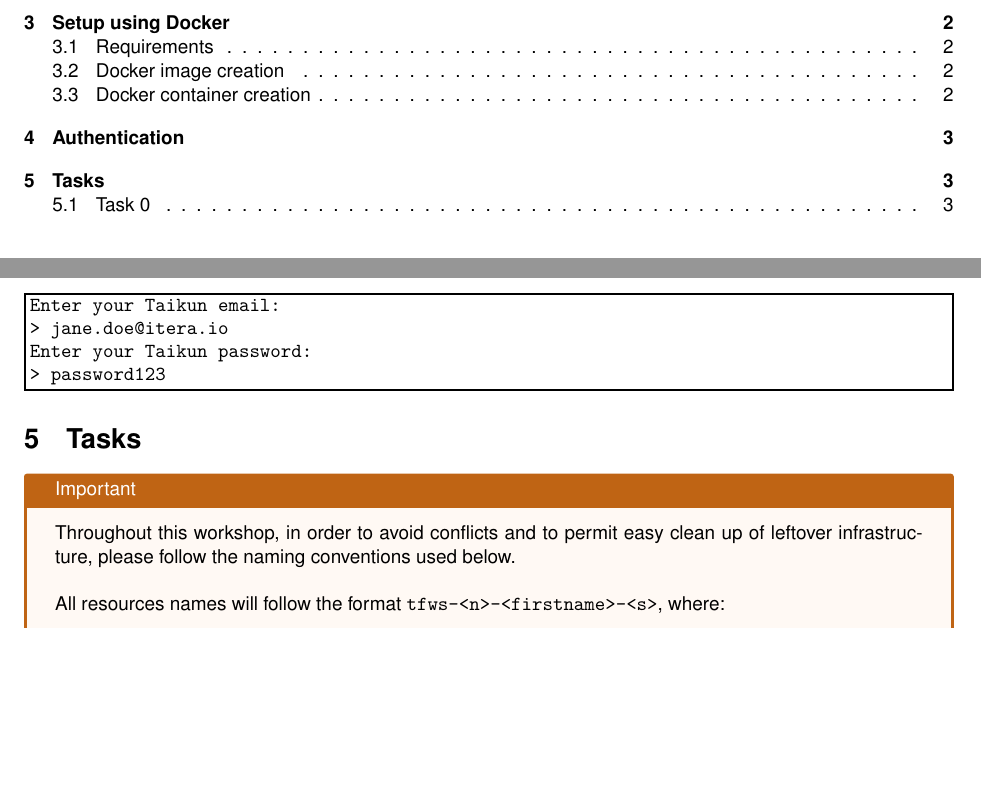
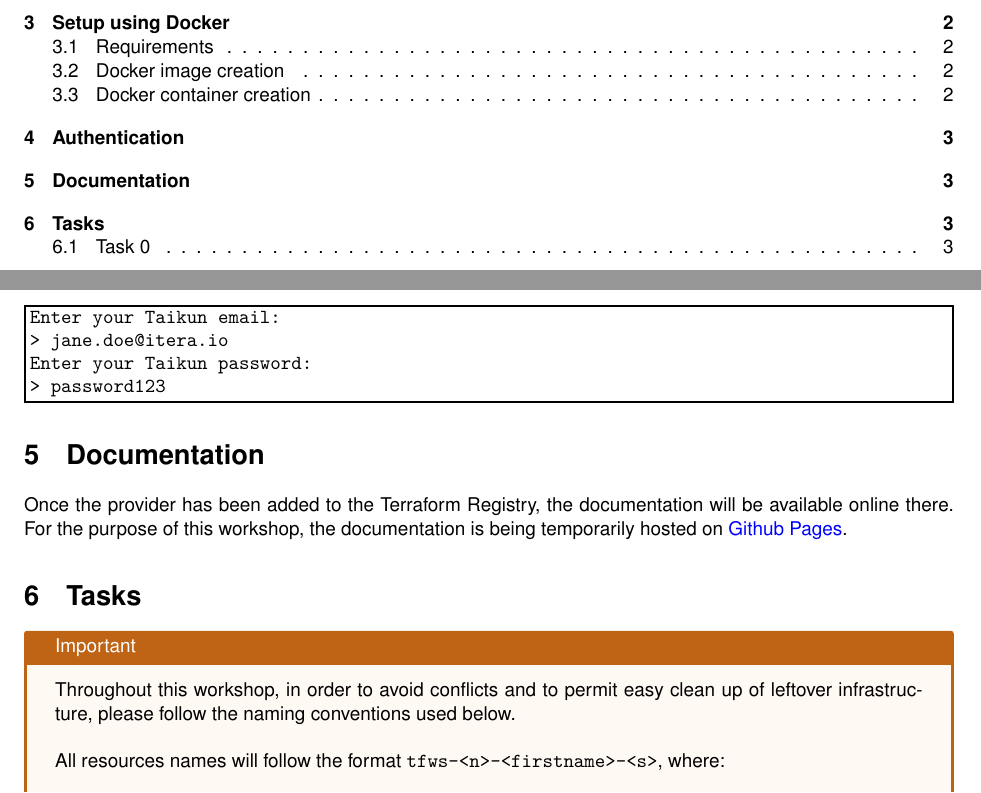
Before and after one commit to itera-io/terraform-provider-taikun-workshop, a LaTeX document (src/main_win.tex, which reads src/tasks.tex): two parts of pages 1 and 3 of 3 before the commit and two parts of pages 1 and 3 of 4 after it, joined at a grey line, cut so that both start at the same text, the shorter picture padded with empty space. Compiled offline with pdfLaTeX.

Commit message:
feat: add ref to documentation

```diff
--- a/src/tasks.tex
+++ b/src/tasks.tex
@@ -17,6 +17,9 @@
 > password123
 \end{raw}
 
+\section{Documentation}
+Once the provider has been added to the Terraform Registry, the documentation will be available online there.
+For the purpose of this workshop, the documentation is being temporarily hosted on \href{https://intuinewin.github.io/taikun-docs/}{Github Pages}.
 
 \section{Tasks}
 \begin{warn}{Important}
```
